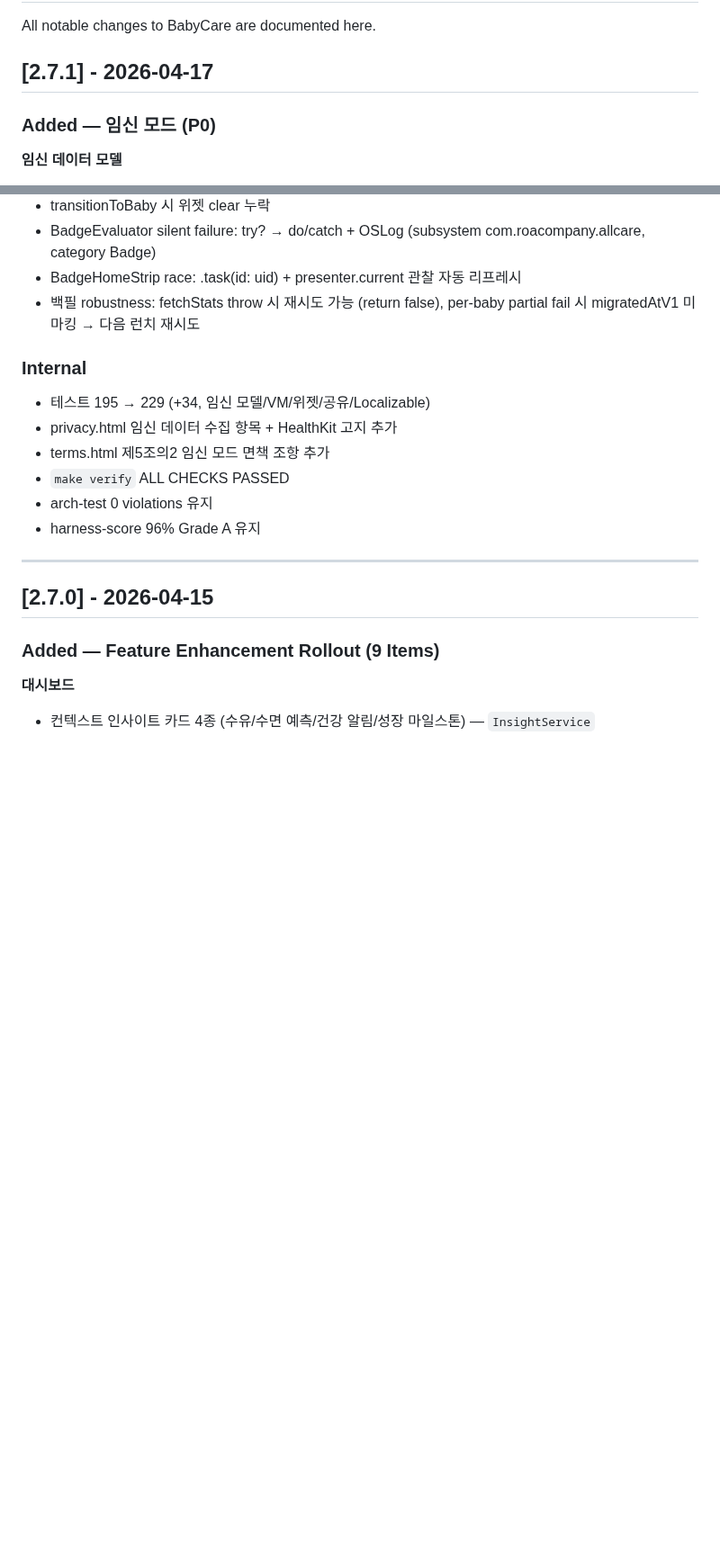
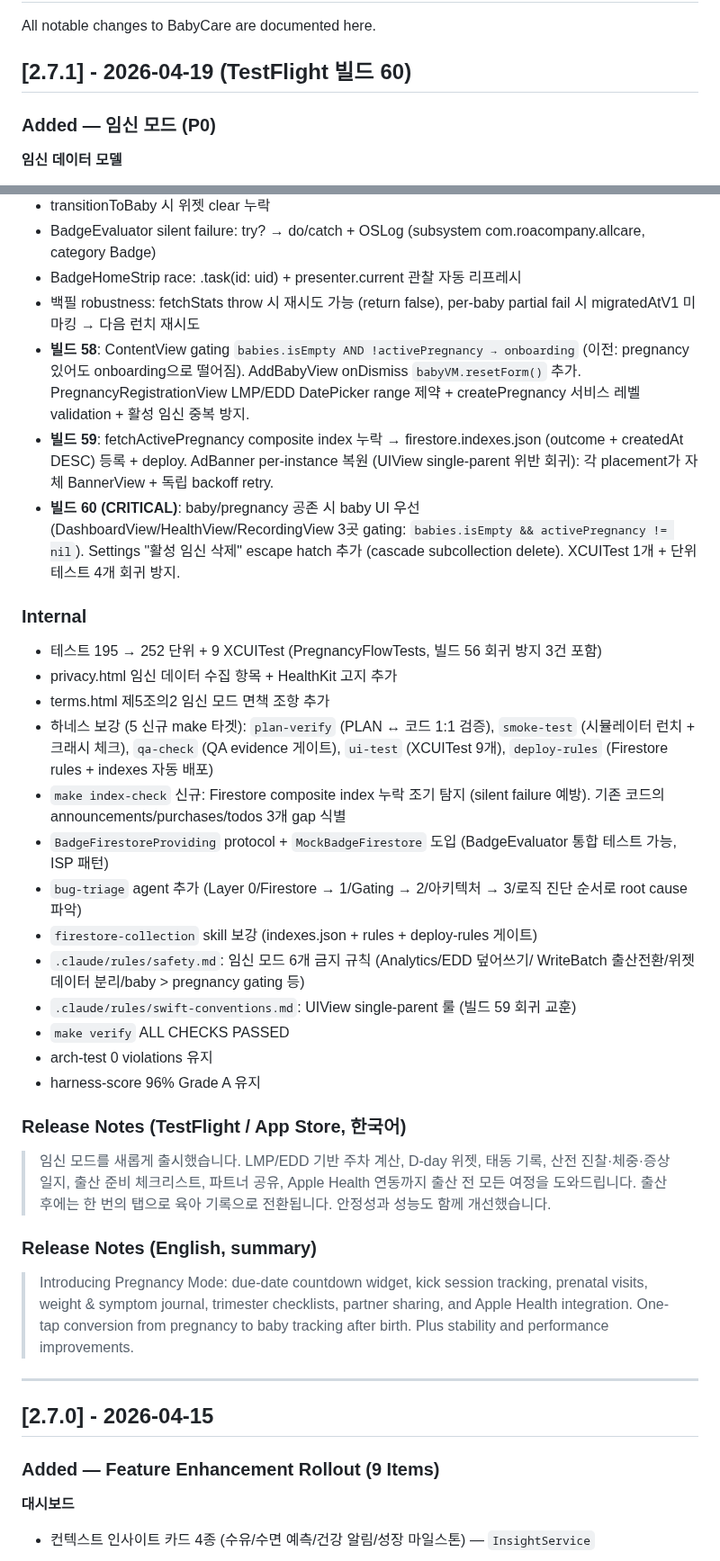
Before and after one commit to roacompany/allcare, a Markdown page: CHANGELOG.md, 2 parts joined by grey strips. Shown at 90% size. GitHub-like rendering; blank space fills up the shorter version.

Commit message:
docs(release): CHANGELOG v2.7.1 빌드 56→60 갱신 + 영문 release notes
v2.7.1 섹션 보강:
- 날짜 2026-04-19 (TestFlight 빌드 60)
- Added: 증상 일지 (PregnancySymptom 6 컬렉션) + pregnancy-weeks 37주 확장
- Fixed 빌드 58/59/60 상세:
  - 58: ContentView gating, AddBabyView resetForm, validation
  - 59: composite index 등록 + 광고 per-instance 복원
  - 60 CRITICAL: baby > pregnancy 우선순위 + 임신 삭제 escape hatch
- Internal: 252 단위 + 9 XCUITest, 5 신규 make 타겟, index-check 신규,
  BadgeFirestoreProviding/CryAnalysisServiceProviding protocol, bug-triage
  agent, firestore-collection skill 보강, safety/swift-conventions 룰 강화

Release Notes:
- 한국어 (TestFlight/App Store 사용자 안내)
- English (요약, 다국어 빌드 대비)

Co-Authored-By: Claude Opus 4.7 (1M context) <noreply@anthropic.com>

```diff
--- a/CHANGELOG.md
+++ b/CHANGELOG.md
@@ -2,7 +2,7 @@
 
 All notable changes to BabyCare are documented here.
 
-## [2.7.1] - 2026-04-17
+## [2.7.1] - 2026-04-19 (TestFlight 빌드 60)
 
 ### Added — 임신 모드 (P0)
 
@@ -63,14 +73,53 @@ All notable changes to BabyCare are documented here.
 - BadgeHomeStrip race: .task(id: uid) + presenter.current 관찰 자동 리프레시
 - 백필 robustness: fetchStats throw 시 재시도 가능 (return false), per-baby
   partial fail 시 migratedAtV1 미마킹 → 다음 런치 재시도
+- **빌드 58**: ContentView gating `babies.isEmpty AND !activePregnancy → onboarding`
+  (이전: pregnancy 있어도 onboarding으로 떨어짐). AddBabyView onDismiss `babyVM.resetForm()`
+  추가. PregnancyRegistrationView LMP/EDD DatePicker range 제약 + createPregnancy
+  서비스 레벨 validation + 활성 임신 중복 방지.
+- **빌드 59**: fetchActivePregnancy composite index 누락 → firestore.indexes.json
+  (outcome + createdAt DESC) 등록 + deploy. AdBanner per-instance 복원 (UIView
+  single-parent 위반 회귀): 각 placement가 자체 BannerView + 독립 backoff retry.
+- **빌드 60 (CRITICAL)**: baby/pregnancy 공존 시 baby UI 우선
+  (DashboardView/HealthView/RecordingView 3곳 gating: `babies.isEmpty &&
+  activePregnancy != nil`). Settings "활성 임신 삭제" escape hatch 추가
+  (cascade subcollection delete). XCUITest 1개 + 단위 테스트 4개 회귀 방지.
 
 ### Internal
-- 테스트 195 → 229 (+34, 임신 모델/VM/위젯/공유/Localizable)
+- 테스트 195 → 252 단위 + 9 XCUITest (PregnancyFlowTests, 빌드 56 회귀 방지 3건 포함)
 - privacy.html 임신 데이터 수집 항목 + HealthKit 고지 추가
 - terms.html 제5조의2 임신 모드 면책 조항 추가
+- 하네스 보강 (5 신규 make 타겟): `plan-verify` (PLAN ↔ 코드 1:1 검증),
+  `smoke-test` (시뮬레이터 런치 + 크래시 체크), `qa-check` (QA evidence 게이트),
+  `ui-test` (XCUITest 9개), `deploy-rules` (Firestore rules + indexes 자동 배포)
+- `make index-check` 신규: Firestore composite index 누락 조기 탐지 (silent
+  failure 예방). 기존 코드의 announcements/purchases/todos 3개 gap 식별
+- `BadgeFirestoreProviding` protocol + `MockBadgeFirestore` 도입 (BadgeEvaluator
+  통합 테스트 가능, ISP 패턴)
+- `bug-triage` agent 추가 (Layer 0/Firestore → 1/Gating → 2/아키텍처 → 3/로직
+  진단 순서로 root cause 파악)
+- `firestore-collection` skill 보강 (indexes.json + rules + deploy-rules 게이트)
+- `.claude/rules/safety.md`: 임신 모드 6개 금지 규칙 (Analytics/EDD 덮어쓰기/
+  WriteBatch 출산전환/위젯 데이터 분리/baby > pregnancy gating 등)
+- `.claude/rules/swift-conventions.md`: UIView single-parent 룰 (빌드 59 회귀
+  교훈)
 - `make verify` ALL CHECKS PASSED
 - arch-test 0 violations 유지
 - harness-score 96% Grade A 유지
+
+### Release Notes (TestFlight / App Store, 한국어)
+
+> 임신 모드를 새롭게 출시했습니다. LMP/EDD 기반 주차 계산, D-day 위젯, 태동
+> 기록, 산전 진찰·체중·증상 일지, 출산 준비 체크리스트, 파트너 공유, Apple
+> Health 연동까지 출산 전 모든 여정을 도와드립니다. 출산 후에는 한 번의 탭으로
+> 육아 기록으로 전환됩니다. 안정성과 성능도 함께 개선했습니다.
+
+### Release Notes (English, summary)
+
+> Introducing Pregnancy Mode: due-date countdown widget, kick session tracking,
+> prenatal visits, weight & symptom journal, trimester checklists, partner
+> sharing, and Apple Health integration. One-tap conversion from pregnancy to
+> baby tracking after birth. Plus stability and performance improvements.
 
 ---
 
```
Also changed, not shown: other parts of CHANGELOG.md (+10 -0 lines).
